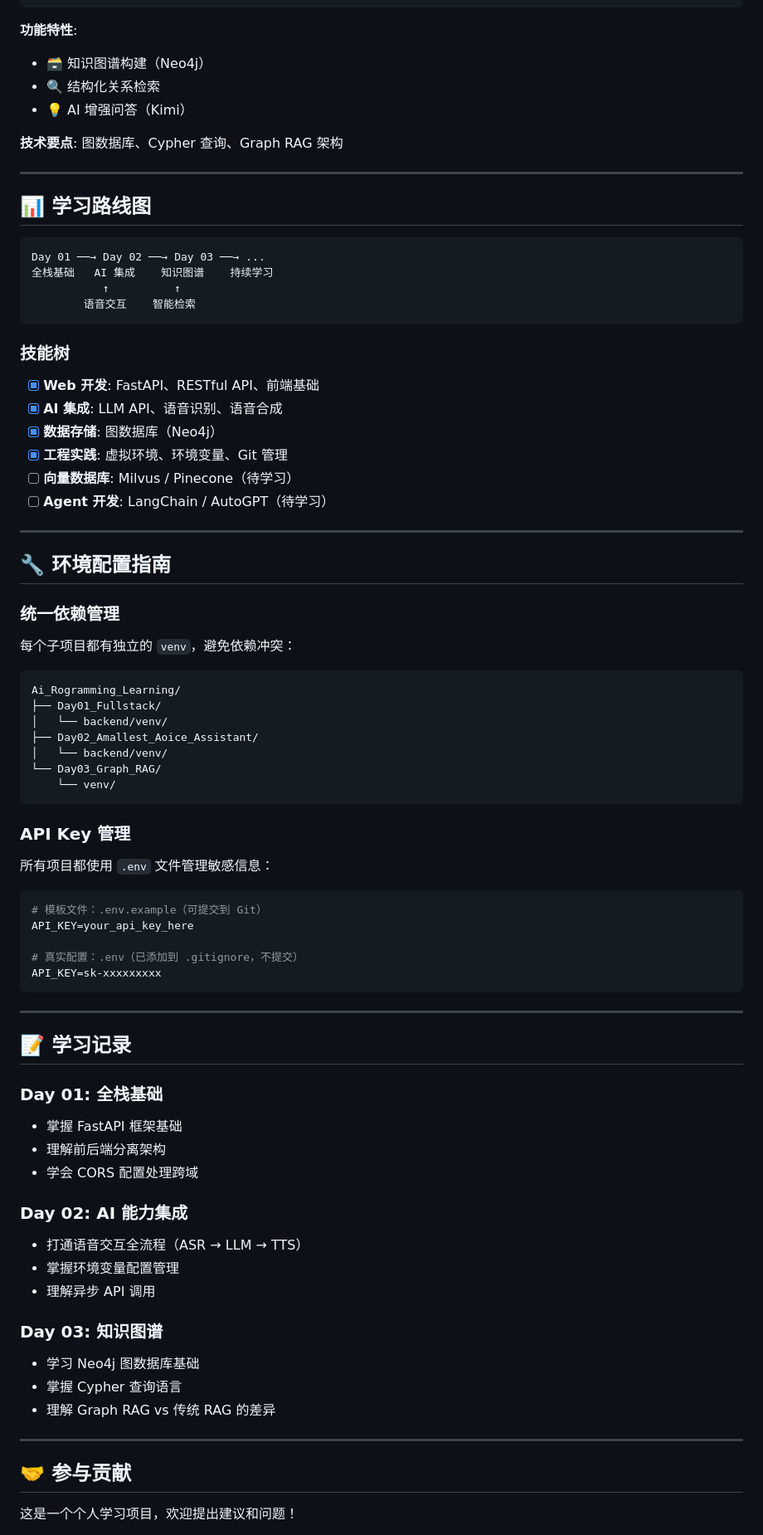
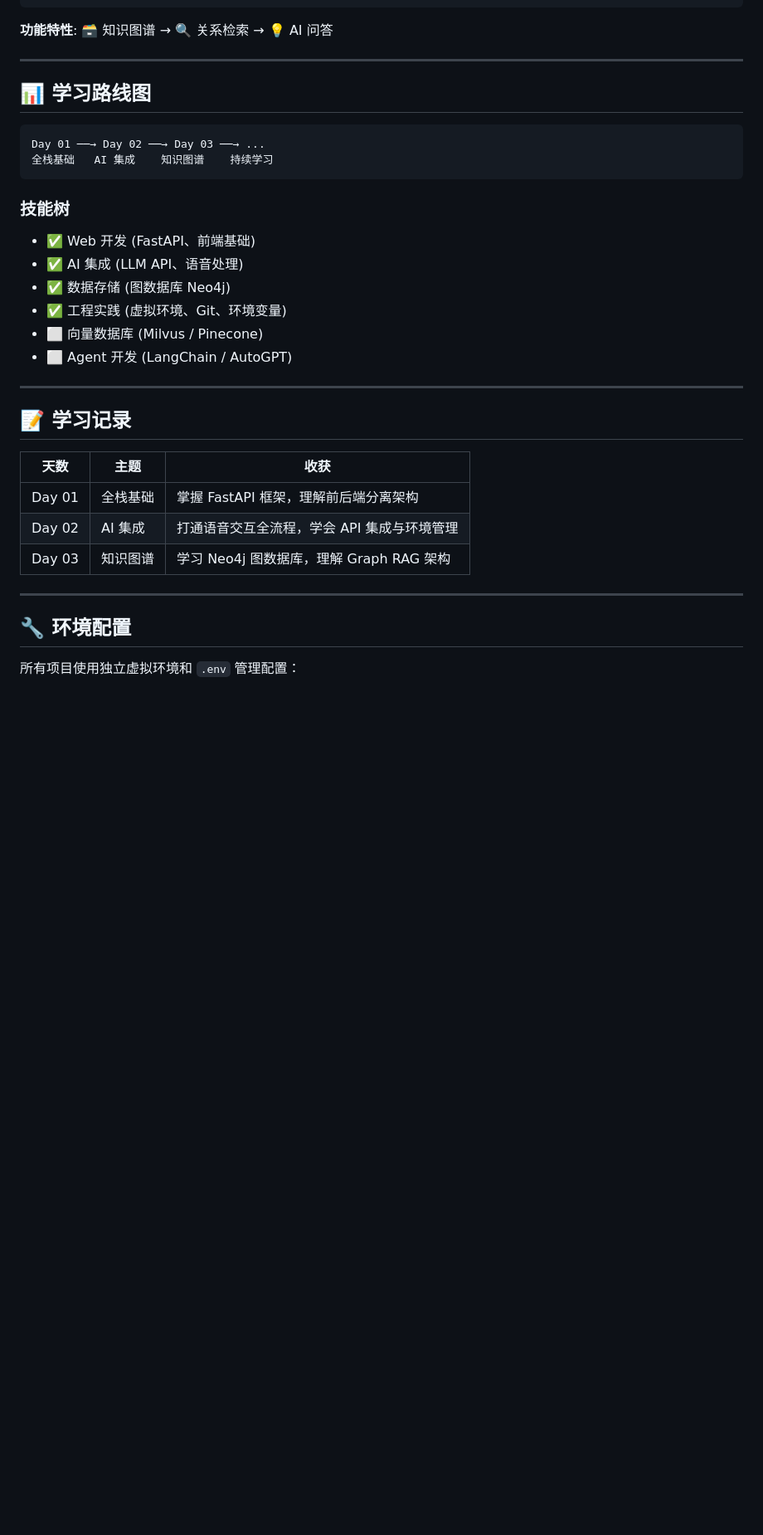
Before and after one commit to collensong/Ai_Rogramming_Learning, a Markdown page: README.md, the part around one of its changes. Shown at 83% size. GitHub-like rendering; blank space fills up the shorter version.

Commit message:
docs: Update root README with clean structure and quick start guide

````diff
--- a/README.md
+++ b/README.md
@@ -94,12 +74,7 @@ python test_neo4j.py
 python graph_rag_kimi.py
 ```
 
-**功能特性**:
-- 🗃️ 知识图谱构建（Neo4j）
-- 🔍 结构化关系检索
-- 💡 AI 增强问答（Kimi）
-
-**技术要点**: 图数据库、Cypher 查询、Graph RAG 架构
+**功能特性**: 🗃️ 知识图谱 → 🔍 关系检索 → 💡 AI 问答
 
 ---
 
@@ -108,71 +83,30 @@ python graph_rag_kimi.py
 ```
 Day 01 ──→ Day 02 ──→ Day 03 ──→ ...
 全栈基础   AI 集成    知识图谱    持续学习
-           ↑          ↑
-        语音交互    智能检索
 ```
 
 ### 技能树
 
-- [x] **Web 开发**: FastAPI、RESTful API、前端基础
-- [x] **AI 集成**: LLM API、语音识别、语音合成
-- [x] **数据存储**: 图数据库（Neo4j）
-- [x] **工程实践**: 虚拟环境、环境变量、Git 管理
-- [ ] **向量数据库**: Milvus / Pinecone（待学习）
-- [ ] **Agent 开发**: LangChain / AutoGPT（待学习）
-
----
-
-## 🔧 环境配置指南
-
-### 统一依赖管理
-
-每个子项目都有独立的 `venv`，避免依赖冲突：
-
-```
-Ai_Rogramming_Learning/
-├── Day01_Fullstack/
-│   └── backend/venv/
-├── Day02_Amallest_Aoice_Assistant/
-│   └── backend/venv/
-└── Day03_Graph_RAG/
-    └── venv/
-```
-
-### API Key 管理
-
-所有项目都使用 `.env` 文件管理敏感信息：
-
-```env
-# 模板文件：.env.example（可提交到 Git）
-API_KEY=your_api_key_here
-
-# 真实配置：.env（已添加到 .gitignore，不提交）
-API_KEY=sk-xxxxxxxxx
-```
+- ✅ Web 开发 (FastAPI、前端基础)
+- ✅ AI 集成 (LLM API、语音处理)
+- ✅ 数据存储 (图数据库 Neo4j)
+- ✅ 工程实践 (虚拟环境、Git、环境变量)
+- ⬜ 向量数据库 (Milvus / Pinecone)
+- ⬜ Agent 开发 (LangChain / AutoGPT)
 
 ---
 
 ## 📝 学习记录
 
-### Day 01: 全栈基础
-- 掌握 FastAPI 框架基础
-- 理解前后端分离架构
-- 学会 CORS 配置处理跨域
-
-### Day 02: AI 能力集成
-- 打通语音交互全流程（ASR → LLM → TTS）
-- 掌握环境变量配置管理
-- 理解异步 API 调用
-
-### Day 03: 知识图谱
-- 学习 Neo4j 图数据库基础
-- 掌握 Cypher 查询语言
-- 理解 Graph RAG vs 传统 RAG 的差异
+| 天数 | 主题 | 收获 |
+|------|------|------|
+| Day 01 | 全栈基础 | 掌握 FastAPI 框架，理解前后端分离架构 |
+| Day 02 | AI 集成 | 打通语音交互全流程，学会 API 集成与环境管理 |
+| Day 03 | 知识图谱 | 学习 Neo4j 图数据库，理解 Graph RAG 架构 |
 
 ---
 
-## 🤝 参与贡献
+## 🔧 环境配置
 
-这是一个个人学习项目，欢迎提出建议和问题！
+所有项目使用独立虚拟环境和 `.env` 管理配置：
 
````
Also changed, not shown: other parts of README.md (+22 -35 lines).
